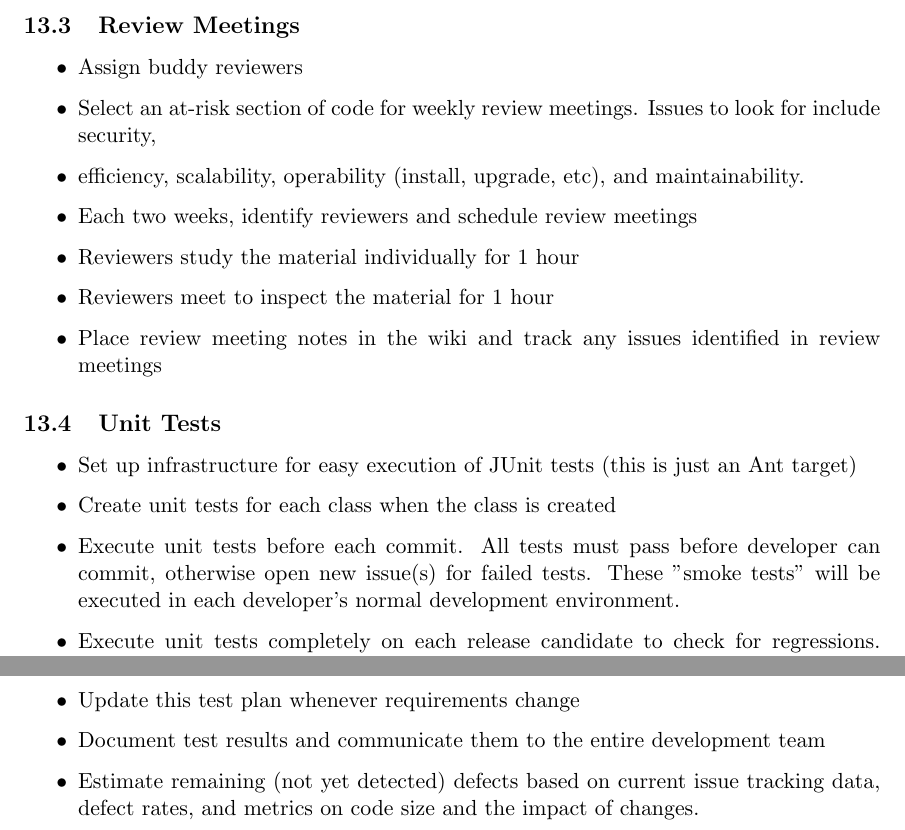
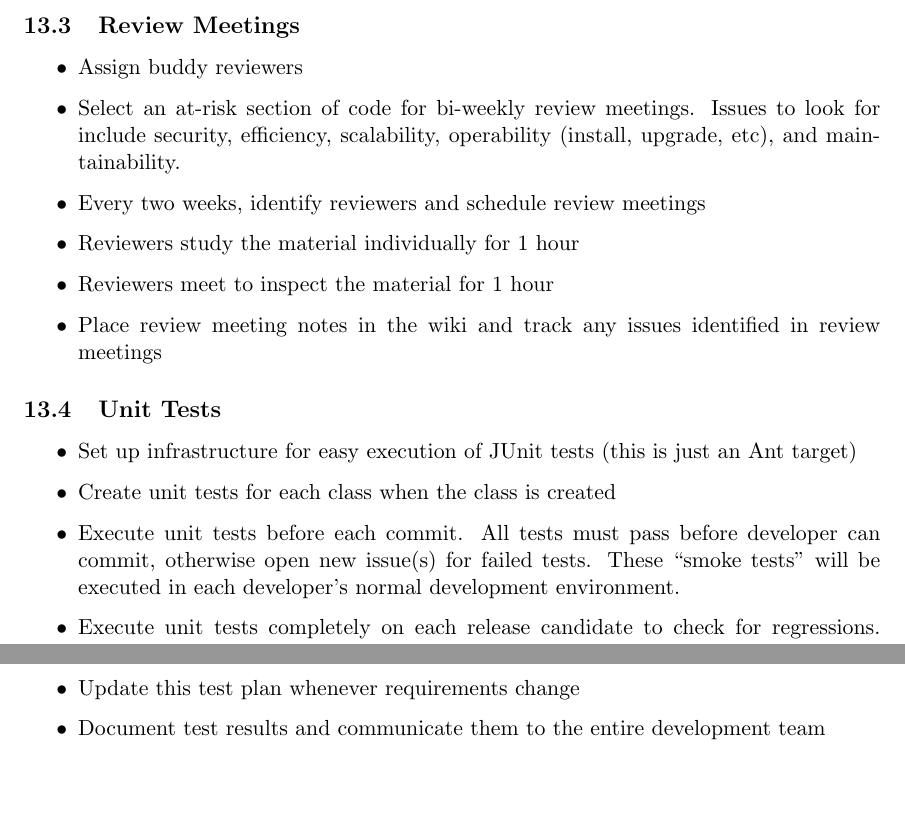
Before and after one commit to ajagucki/myalibi, a LaTeX document (docs/Project Plan.tex): two parts of pages 10 and 11 of 12, joined at a grey line, cut so that both start at the same text, the shorter picture padded with empty space. Compiled offline with pdfLaTeX.

Commit message:
Made (minor) changes to QA section.
* sync'ed QA section with Wiki.
* now using hyperref package to enable links in PDF.

```diff
--- a/docs/Project Plan.tex
+++ b/docs/Project Plan.tex
@@ -8,6 +8,7 @@
 \usepackage{amsmath}
 \usepackage{epstopdf}
 \usepackage{ulem}
+\usepackage[colorlinks]{hyperref} %allows for links, e.g. \href{<url>}{<text>}
 %\DeclareGraphicsRule{.tif}{png}{.png}{`convert #1 `dirname #1`/`basename #1 .tif`.png}
 
 \title{Project Plan}
@@ -297,8 +298,8 @@ For the Android dotCal project, QA activities will be integrated into all aspect
 \begin{itemize}
 
 \item Assign buddy reviewers
-\item Select an at-risk section of code for weekly review meetings. Issues to look for include security, \item efficiency, scalability, operability (install, upgrade, etc), and maintainability.
-\item Each two weeks, identify reviewers and schedule review meetings
+\item Select an at-risk section of code for bi-weekly review meetings. Issues to look for include security, efficiency, scalability, operability (install, upgrade, etc), and maintainability.
+\item Every two weeks, identify reviewers and schedule review meetings
 \item Reviewers study the material individually for 1 hour
 \item Reviewers meet to inspect the material for 1 hour
 \item Place review meeting notes in the wiki and track any issues identified in review meetings
@@ -309,7 +310,7 @@ For the Android dotCal project, QA activities will be integrated into all aspect
 \begin{itemize}
 \item Set up infrastructure for easy execution of JUnit tests (this is just an Ant target)
 \item Create unit tests for each class when the class is created
-\item Execute unit tests before each commit. All tests must pass before developer can commit, otherwise open new issue(s) for failed tests. These "smoke tests" will be executed in each developer's normal development environment.
+\item Execute unit tests before each commit. All tests must pass before developer can commit, otherwise open new issue(s) for failed tests. These ``smoke tests" will be executed in each developer's normal development environment.
 \item Execute unit tests completely on each release candidate to check for regressions. These regression tests will be executed on a dedicated QA machine.
 \item Update unit tests whenever requirements change
 \end{itemize}
@@ -358,8 +359,7 @@ For the Android dotCal project, QA activities will be integrated into all aspect
 \begin{itemize}
 \item Update this test plan whenever requirements change
 \item Document test results and communicate them to the entire development team
-\item Estimate remaining (not yet detected) defects based on current issue tracking data, defect rates, and metrics on code size and the impact of changes.
-\item Keep all issues up-to-date in an issue tracking database. The issue tracker is available to all project members here. The meaning of issue states, priorities, and other attributes are defined in the \item SDM (software development methodology, or glossary)
+\item Keep all issues up-to-date in an issue tracking database. The \href{https://projects.neutralspace.com/projects/android/issues}{issue tracker} is available to all project members. The meaning of issue states, priorities, and other attributes are defined in the SDM (software development methodology, or glossary)
 \end{itemize}
 
 \section{Deployment}
```
Also changed, not shown: docs/ProjectPlan.pdf.
